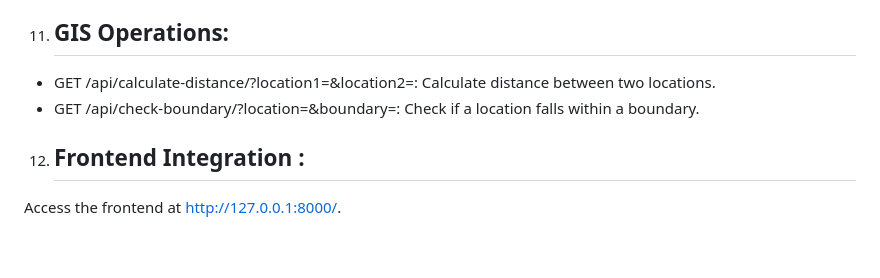
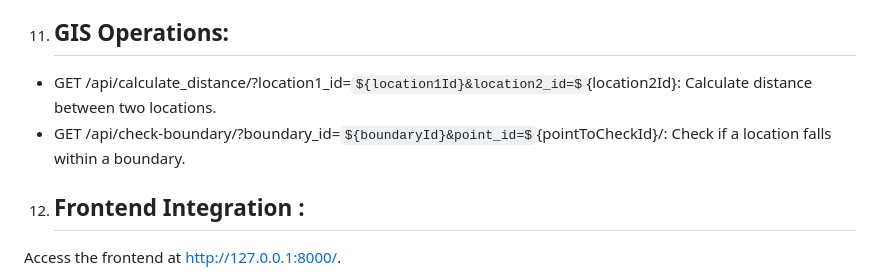
Before and after one commit to priteshwadile2001/Indrones-SDE-Level-1-GIS-APP-assignment, a Markdown page: README.md, the part around the change. GitHub-like rendering; some formulas as TeX source; blank space fills up the shorter version.

```diff
--- a/README.md
+++ b/README.md
@@ -84,8 +84,8 @@ Access the development server at http://127.0.0.1:8000/.
 
 11. ## GIS Operations:
 
-   - GET /api/calculate-distance/?location1=<id>&location2=<id>: Calculate distance between two locations.
-   - GET /api/check-boundary/?location=<id>&boundary=<id>: Check if a location falls within a boundary.
+   - GET /api/calculate_distance/?location1_id=${location1Id}&location2_id=${location2Id}: Calculate distance between two locations.
+   - GET /api/check-boundary/?boundary_id=${boundaryId}&point_id=${pointToCheckId}/: Check if a location falls within a boundary.
 
 12. ## Frontend Integration :
    Access the frontend at http://127.0.0.1:8000/.
```
